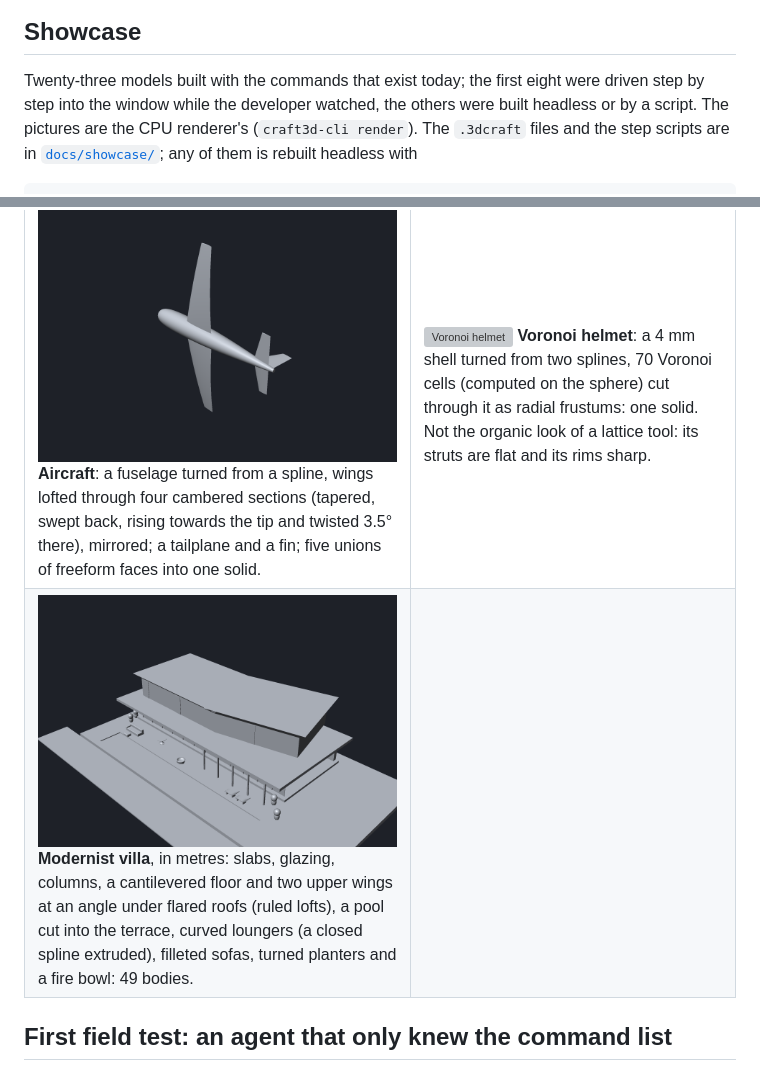
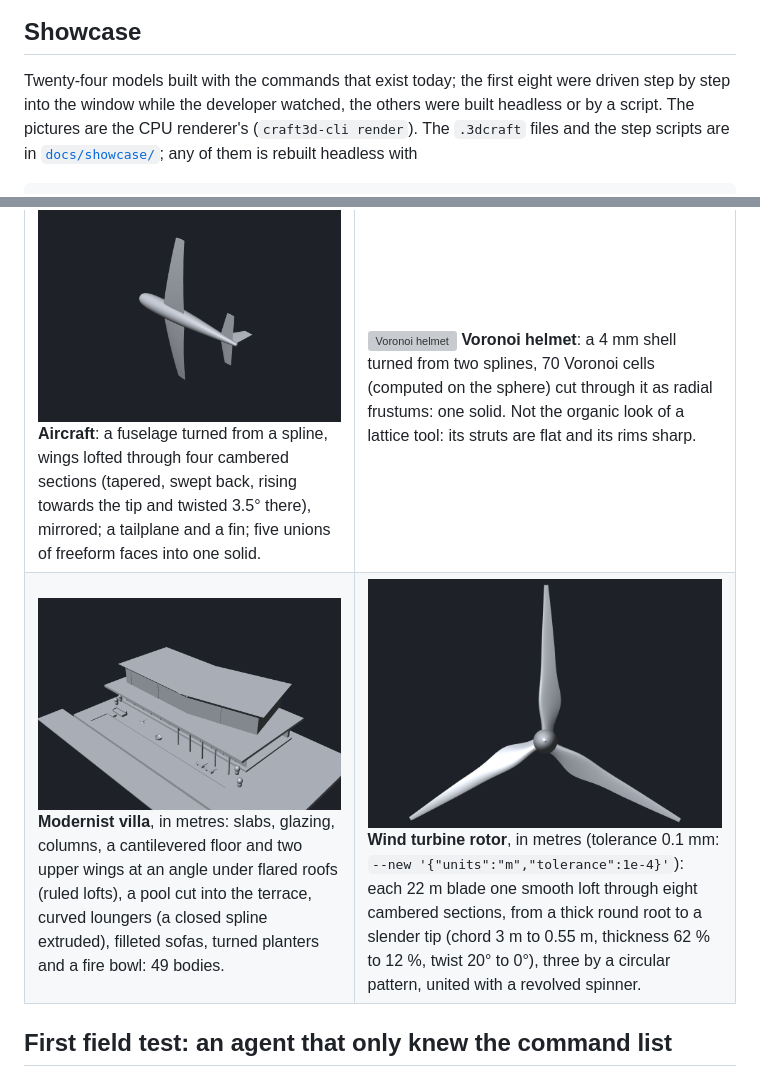
Before and after one commit to johancoppens/3dcraft, a Markdown page: README.md, 2 parts joined by grey strips. GitHub-like rendering; pictures changed too: docs/showcase/rotor.png (added); grey boxes are pictures that could not be loaded.

Commit message:
README: a wind turbine rotor with twisted blades, each one smooth loft
Co-Authored-By: Claude Opus 5.5 <noreply@anthropic.com>

```diff
--- a/README.md
+++ b/README.md
@@ -66,7 +66,7 @@ target/release/craft3d-cli run --new '{"units":"mm"}' --script docs/showcase/psc
 
 ## Showcase
 
-Twenty-three models built with the commands that exist today; the first eight were driven step by step into
+Twenty-four models built with the commands that exist today; the first eight were driven step by step into
 the window while the developer watched, the others were built headless or by a script. The pictures are the CPU renderer's
 (`craft3d-cli render`). The `.3dcraft` files and the step scripts are in
 [`docs/showcase/`](docs/showcase/); any of them is rebuilt headless with
@@ -88,7 +88,7 @@ target/release/craft3d-cli run --new '{"units":"mm"}' --script docs/showcase/gea
 | ![Tray, cut open](docs/showcase/tray.png) **Shelled tray, cut open**: a block with its upright edges rounded, made hollow by `feature.shell` (3 mm walls, open at the top; the inner rounds have the radius less the wall), a bored boss sketched on the floor of the hollow, then made taller and its bore wider by `feature.offsetFace`. Its volume is the closed form to the last digit. Rendered with the section plane. | ![Coil spring](docs/showcase/spring.png) **Coil spring**: a wire of 1.5 mm on a plane square to a helix (`datum.helix`, six turns of pitch 5), carried along it by its screw motion (`feature.sweep` with the helix as its path): one face per quarter of the wire per half turn, B-spline surfaces 1.1e-9 mm from the true sweep through 217 stations; its volume is the wire's area times the helix's length to 4e-13. |
 | ![Socket head cap screw](docs/showcase/screw.png) **Socket head cap screw M10 × 40**: head and shank, a hex socket with its drill point, rounds and chamfers, and `feature.thread`: an ISO metric thread of 26 mm cut through the lead chamfer by the groove of the basic profile swept along a helix, with a run-out of a quarter turn. | ![Parametric screw](docs/showcase/pscrew.png) **Parametric screw**: the same screw driven by one variable `d`: head `1.5 d`, socket `0.8 d` (three slabs turned 60° and intersected), rounds and chamfer given by the faces of the first body and followed through every boolean, and a thread that takes the ISO size and coarse pitch of whatever diameter the shank has. |
 | ![Aircraft](docs/showcase/aircraft.png) **Aircraft**: a fuselage turned from a spline, wings lofted through four cambered sections (tapered, swept back, rising towards the tip and twisted 3.5° there), mirrored; a tailplane and a fin; five unions of freeform faces into one solid. | ![Voronoi helmet](docs/showcase/helmet.png) **Voronoi helmet**: a 4 mm shell turned from two splines, 70 Voronoi cells (computed on the sphere) cut through it as radial frustums: one solid. Not the organic look of a lattice tool: its struts are flat and its rims sharp. |
-| ![Modernist villa](docs/showcase/villa.png) **Modernist villa**, in metres: slabs, glazing, columns, a cantilevered floor and two upper wings at an angle under flared roofs (ruled lofts), a pool cut into the terrace, curved loungers (a closed spline extruded), filleted sofas, turned planters and a fire bowl: 49 bodies. | |
+| ![Modernist villa](docs/showcase/villa.png) **Modernist villa**, in metres: slabs, glazing, columns, a cantilevered floor and two upper wings at an angle under flared roofs (ruled lofts), a pool cut into the terrace, curved loungers (a closed spline extruded), filleted sofas, turned planters and a fire bowl: 49 bodies. | ![Wind turbine rotor](docs/showcase/rotor.png) **Wind turbine rotor**, in metres (tolerance 0.1 mm: `--new '{"units":"m","tolerance":1e-4}'`): each 22 m blade one smooth loft through eight cambered sections, from a thick round root to a slender tip (chord 3 m to 0.55 m, thickness 62 % to 12 %, twist 20° to 0°), three by a circular pattern, united with a revolved spinner. |
 
 ## First field test: an agent that only knew the command list
 
```
Also changed, not shown: 2 other files.
